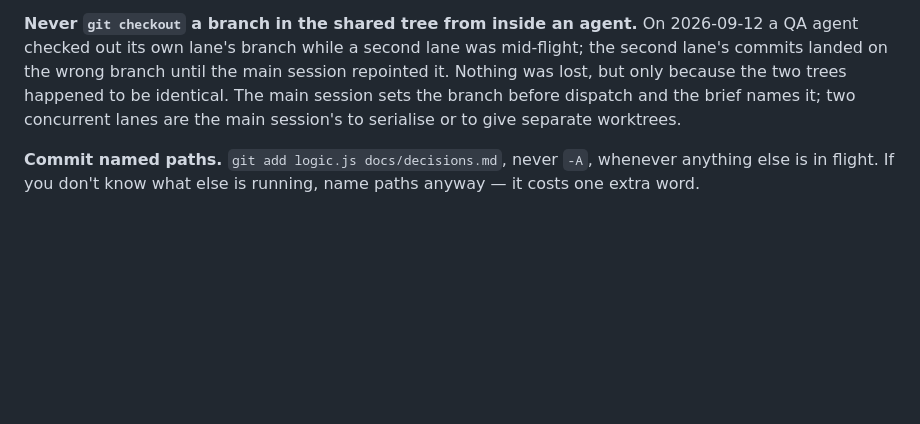
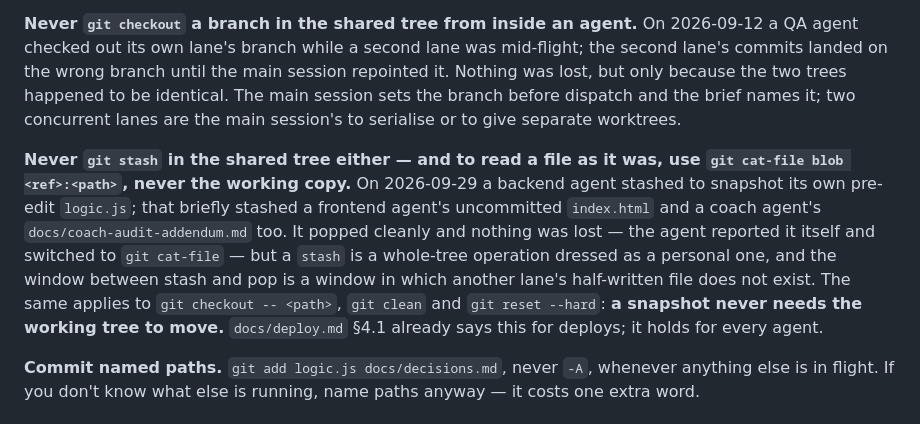
Before and after one commit to chadyantoun-ux/Gym-App, a Markdown page: CLAUDE.md, the part around the change. Rendered like a GitHub page; blank space fills up the shorter version.

Commit message:
CLAUDE.md 4b: never git stash in the shared tree either
On 2026-09-29 a backend agent stashed to snapshot its own pre-edit
logic.js. That briefly stashed a frontend agent's uncommitted index.html
and a coach agent's docs/coach-audit-addendum.md too. It popped cleanly
and nothing was lost - the agent reported it itself and switched to
git cat-file - but a stash is a whole-tree operation dressed as a
personal one, and the window between stash and pop is a window in which
another lane's half-written file does not exist.

The rule already named checkout; it did not name stash, and an agent
following it to the letter still reached for one. Now it names stash,
checkout -- <path>, clean and reset --hard, and gives the thing to do
instead: read a file as it was with git cat-file blob <ref>:<path>. A
snapshot never needs the working tree to move. docs/deploy.md 4.1 has
said this for deploys since WO-009; it holds for every agent.

Co-Authored-By: Claude Opus 5 <noreply@anthropic.com>

```diff
--- a/CLAUDE.md
+++ b/CLAUDE.md
@@ -240,6 +240,16 @@ the wrong branch until the main session repointed it. Nothing was lost, but only
 happened to be identical. The main session sets the branch before dispatch and the brief names it; two
 concurrent lanes are the main session's to serialise or to give separate worktrees.
 
+**Never `git stash` in the shared tree either — and to read a file as it was, use `git cat-file blob
+<ref>:<path>`, never the working copy.** On 2026-09-29 a backend agent stashed to snapshot its own
+pre-edit `logic.js`; that briefly stashed a frontend agent's uncommitted `index.html` and a coach
+agent's `docs/coach-audit-addendum.md` too. It popped cleanly and nothing was lost — the agent
+reported it itself and switched to `git cat-file` — but a `stash` is a whole-tree operation dressed
+as a personal one, and the window between stash and pop is a window in which another lane's
+half-written file does not exist. The same applies to `git checkout -- <path>`, `git clean` and
+`git reset --hard`: **a snapshot never needs the working tree to move.** `docs/deploy.md` §4.1
+already says this for deploys; it holds for every agent.
+
 **Commit named paths.** `git add logic.js docs/decisions.md`, never `-A`, whenever anything else is in
 flight. If you don't know what else is running, name paths anyway — it costs one extra word.
 
```
